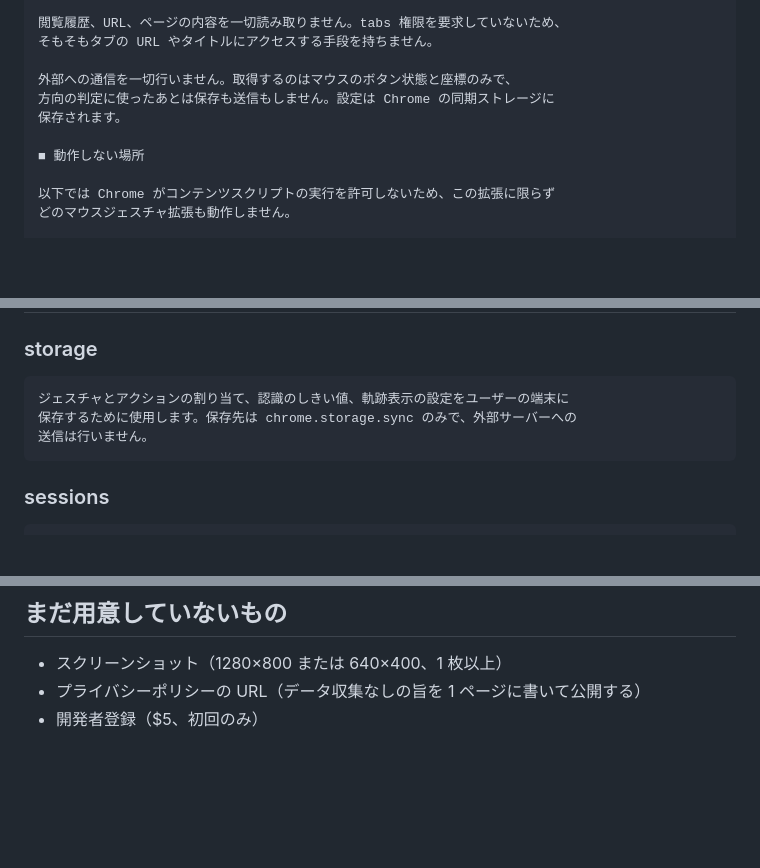
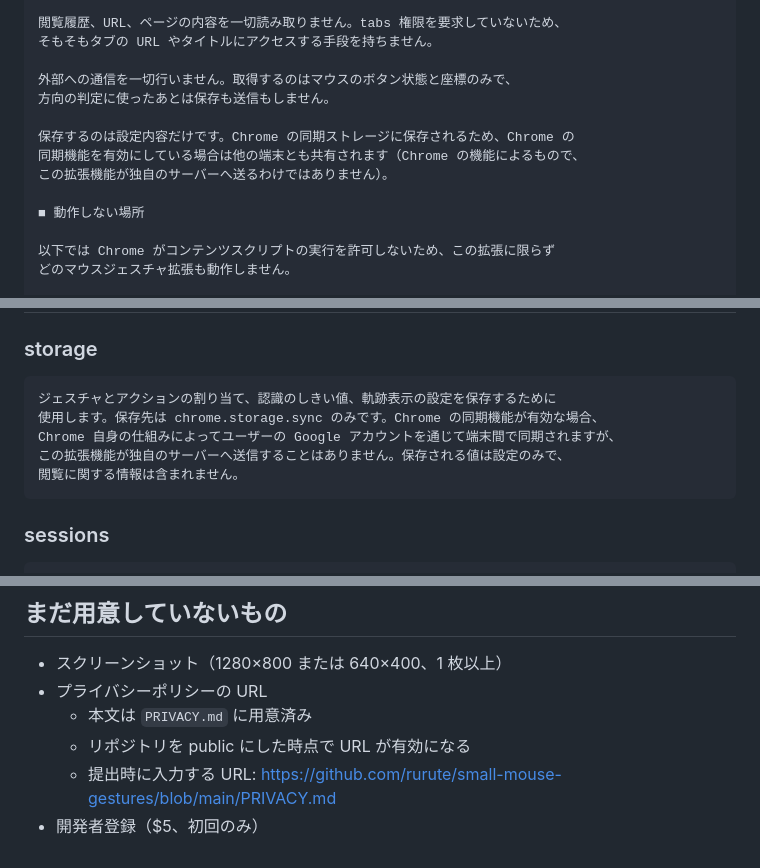
Before and after one commit to rurute/small-mouse-gestures, a Markdown page: docs/store-listing.md, 3 parts joined by grey strips. GitHub-like rendering; blank space fills up the shorter version.

````diff
--- a/docs/store-listing.md
+++ b/docs/store-listing.md
@@ -58,8 +58,11 @@ small mouse gestures
 そもそもタブの URL やタイトルにアクセスする手段を持ちません。
 
 外部への通信を一切行いません。取得するのはマウスのボタン状態と座標のみで、
-方向の判定に使ったあとは保存も送信もしません。設定は Chrome の同期ストレージに
-保存されます。
+方向の判定に使ったあとは保存も送信もしません。
+
+保存するのは設定内容だけです。Chrome の同期ストレージに保存されるため、Chrome の
+同期機能を有効にしている場合は他の端末とも共有されます（Chrome の機能によるもので、
+この拡張機能が独自のサーバーへ送るわけではありません）。
 
 ■ 動作しない場所
 
@@ -92,9 +95,11 @@ macOS と Linux では右クリックメニューの抑止が正しく動作し
 ### storage
 
 ```
-ジェスチャとアクションの割り当て、認識のしきい値、軌跡表示の設定をユーザーの端末に
-保存するために使用します。保存先は chrome.storage.sync のみで、外部サーバーへの
-送信は行いません。
+ジェスチャとアクションの割り当て、認識のしきい値、軌跡表示の設定を保存するために
+使用します。保存先は chrome.storage.sync のみです。Chrome の同期機能が有効な場合、
+Chrome 自身の仕組みによってユーザーの Google アカウントを通じて端末間で同期されますが、
+この拡張機能が独自のサーバーへ送信することはありません。保存される値は設定のみで、
+閲覧に関する情報は含まれません。
 ```
 
 ### sessions
@@ -153,5 +158,8 @@ python3 tools/package.py
 ## まだ用意していないもの
 
 - スクリーンショット（1280×800 または 640×400、1 枚以上）
-- プライバシーポリシーの URL（データ収集なしの旨を 1 ページに書いて公開する）
+- プライバシーポリシーの URL
+  - 本文は `PRIVACY.md` に用意済み
+  - リポジトリを public にした時点で URL が有効になる
+  - 提出時に入力する URL: https://github.com/rurute/small-mouse-gestures/blob/main/PRIVACY.md
 - 開発者登録（$5、初回のみ）
````
Also changed, not shown: PRIVACY.md (added, +79 -0 lines), README.md (+1 -0 lines).
